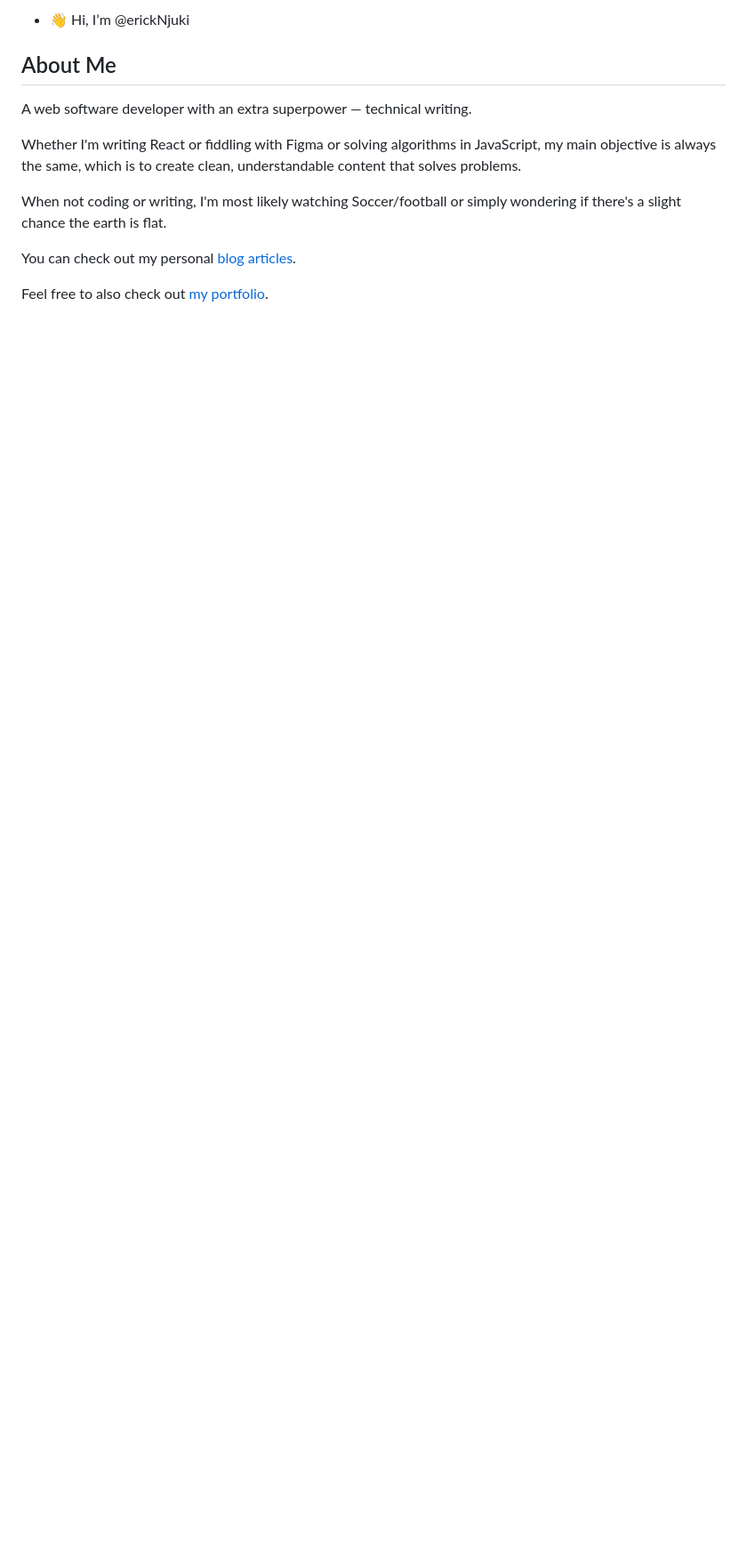
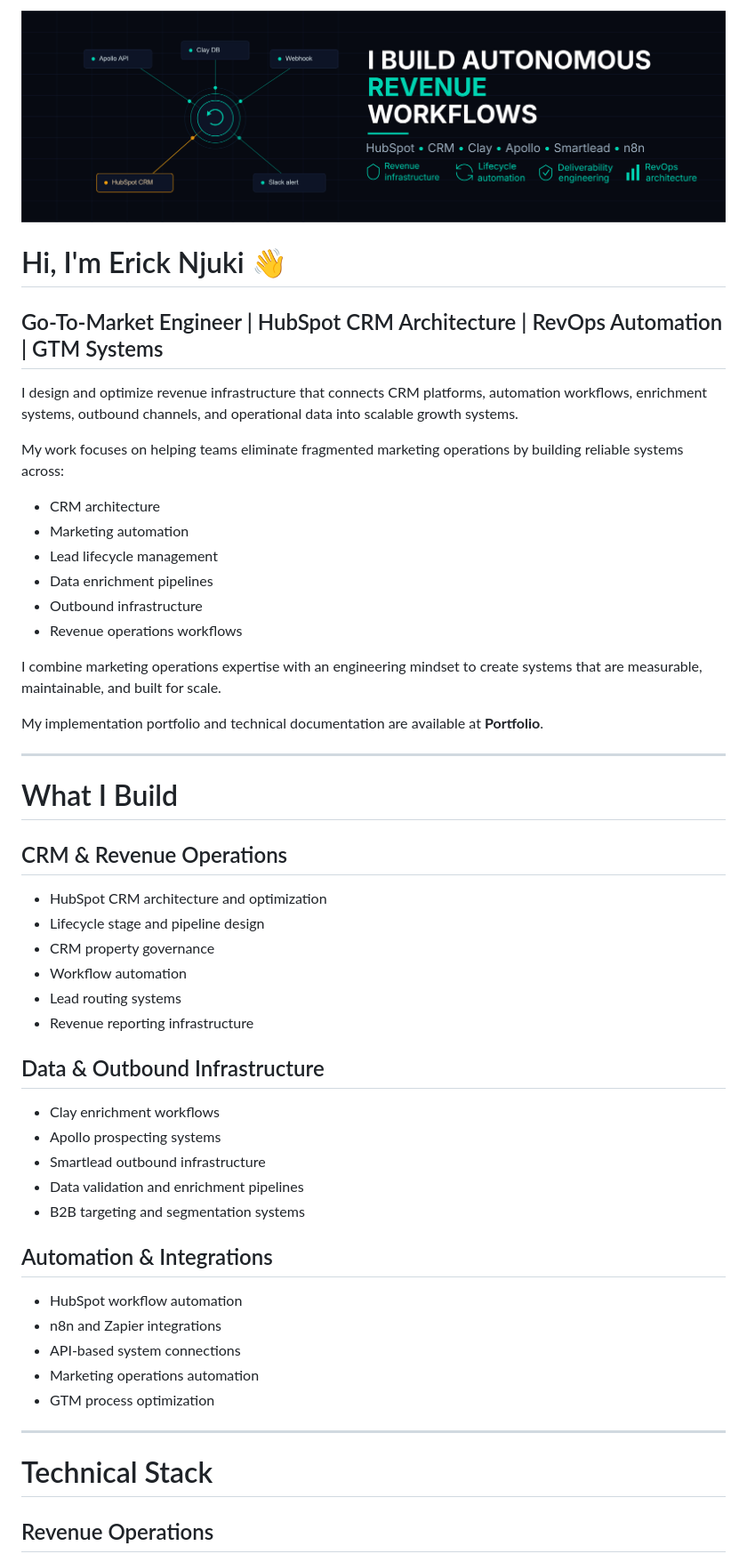
Before and after one commit to erickNjuki/erickNjuki, a Markdown page: README.md, the part around one of its changes. Shown at 89% size. Rendered like a GitHub page; pictures changed too: Revenue-Architect.png (added); blank space fills up the shorter version.

```diff
--- a/README.md
+++ b/README.md
@@ -1,18 +1,56 @@
-- 👋 Hi, I’m @erickNjuki
+![Go-To-Market Engineer | HubSpot CRM Architecture | RevOps Automation | GTM Systems](Revenue-Architect.png)
 
+# Hi, I'm Erick Njuki 👋
 
-## About Me
+## Go-To-Market Engineer | HubSpot CRM Architecture | RevOps Automation | GTM Systems
 
-A web software developer with an extra superpower — technical writing.
+I design and optimize revenue infrastructure that connects CRM platforms, automation workflows, enrichment systems, outbound channels, and operational data into scalable growth systems.
 
-Whether I'm writing React or fiddling with Figma or solving algorithms in JavaScript, my main objective is always the
-same, which is to create clean, understandable content that solves problems.
+My work focuses on helping teams eliminate fragmented marketing operations by building reliable systems across:
 
-When not coding or writing, I'm most likely watching Soccer/football or simply wondering if there's a slight
-chance the earth is flat.
+- CRM architecture
+- Marketing automation
+- Lead lifecycle management
+- Data enrichment pipelines
+- Outbound infrastructure
+- Revenue operations workflows
 
-You can check out my personal [blog articles](https://hashnode.com/@SciptsBynjuki).
+I combine marketing operations expertise with an engineering mindset to create systems that are measurable, maintainable, and built for scale.
 
-Feel free to also check out [my portfolio](https://njukierick.vercel.app).
+My implementation portfolio and technical documentation are available at **Portfolio**.
 
+---
 
+# What I Build
+
+## CRM & Revenue Operations
+
+- HubSpot CRM architecture and optimization
+- Lifecycle stage and pipeline design
+- CRM property governance
+- Workflow automation
+- Lead routing systems
+- Revenue reporting infrastructure
+
+## Data & Outbound Infrastructure
+
+- Clay enrichment workflows
+- Apollo prospecting systems
+- Smartlead outbound infrastructure
+- Data validation and enrichment pipelines
+- B2B targeting and segmentation systems
+
+## Automation & Integrations
+
+- HubSpot workflow automation
+- n8n and Zapier integrations
+- API-based system connections
+- Marketing operations automation
+- GTM process optimization
+
+---
+
+# Technical Stack
+
+## Revenue Operations
+
```
Also changed, not shown: other parts of README.md (+14 -1 lines).
